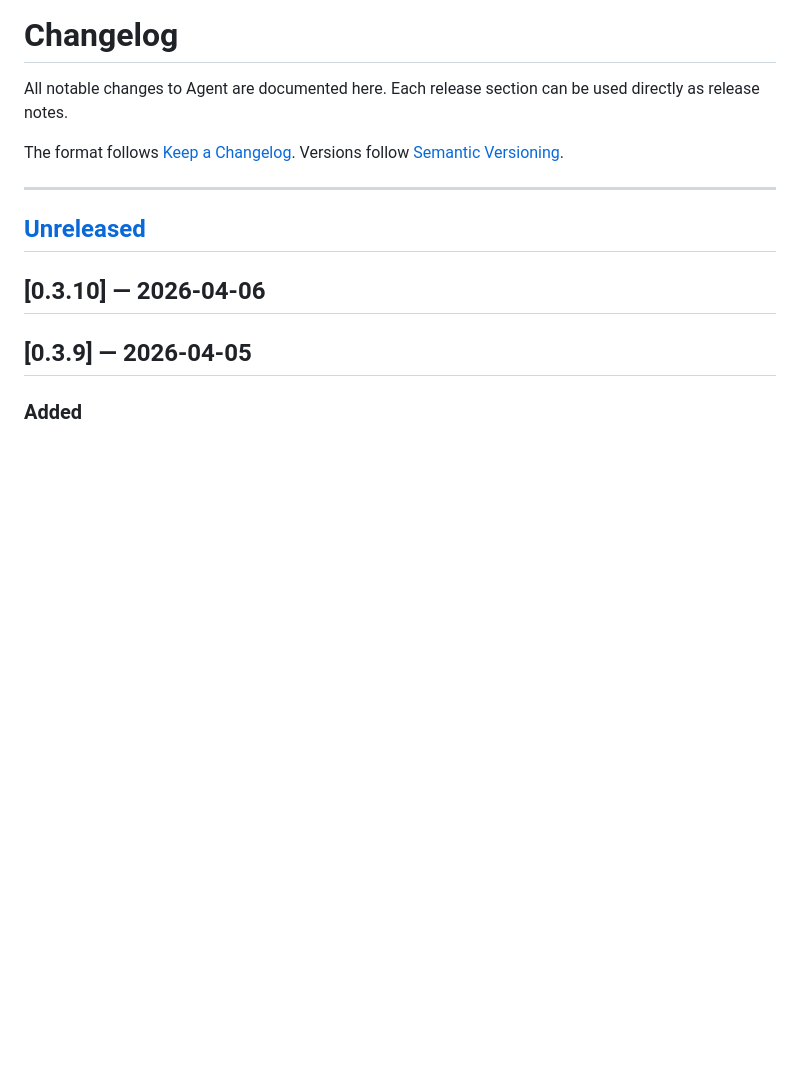
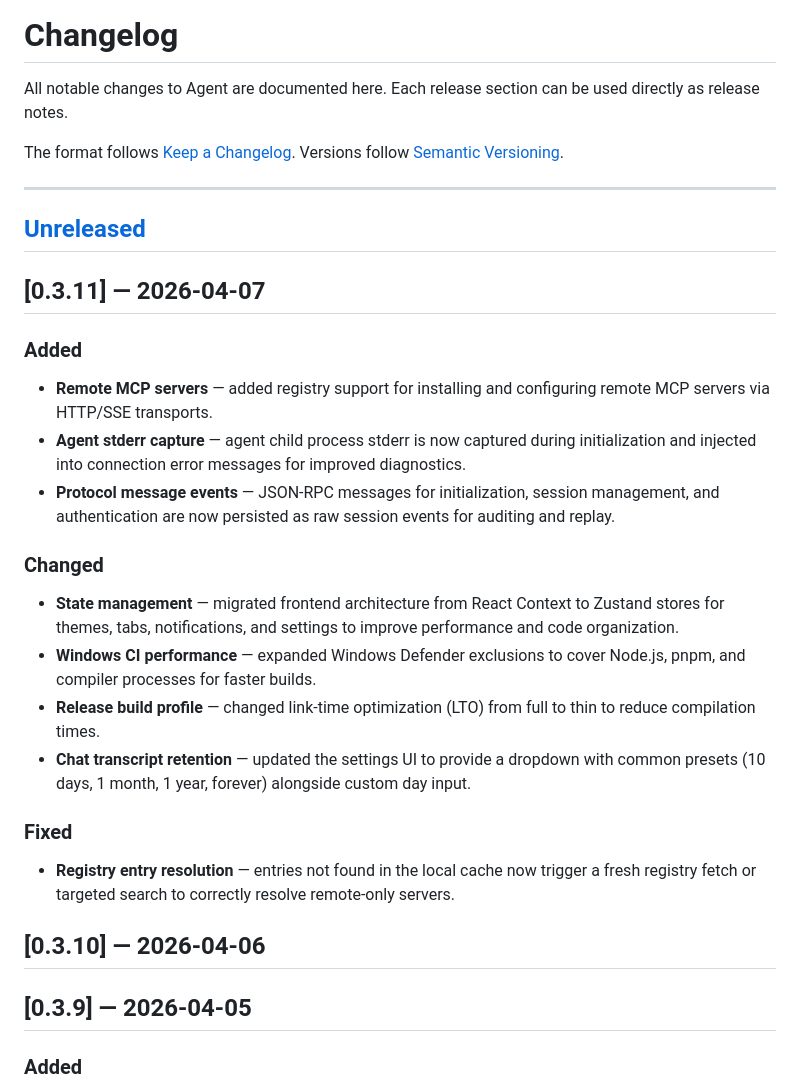
Before and after one commit to Weekendsuperhero-io/agent-releases, a Markdown page: README.md, the part around one of its changes. Drawn GitHub-style; blank space fills up the shorter version.

Commit message:
Update changelog for v0.3.11

```diff
--- a/README.md
+++ b/README.md
@@ -8,7 +8,27 @@ The format follows [Keep a Changelog](https://keepachangelog.com/en/1.1.0/). Ver
 
 
 
+
 ## [Unreleased]
+
+## [0.3.11] — 2026-04-07
+
+### Added
+
+- **Remote MCP servers** — added registry support for installing and configuring remote MCP servers via HTTP/SSE transports.
+- **Agent stderr capture** — agent child process stderr is now captured during initialization and injected into connection error messages for improved diagnostics.
+- **Protocol message events** — JSON-RPC messages for initialization, session management, and authentication are now persisted as raw session events for auditing and replay.
+
+### Changed
+
+- **State management** — migrated frontend architecture from React Context to Zustand stores for themes, tabs, notifications, and settings to improve performance and code organization.
+- **Windows CI performance** — expanded Windows Defender exclusions to cover Node.js, pnpm, and compiler processes for faster builds.
+- **Release build profile** — changed link-time optimization (LTO) from full to thin to reduce compilation times.
+- **Chat transcript retention** — updated the settings UI to provide a dropdown with common presets (10 days, 1 month, 1 year, forever) alongside custom day input.
+
+### Fixed
+
+- **Registry entry resolution** — entries not found in the local cache now trigger a fresh registry fetch or targeted search to correctly resolve remote-only servers.
 
 ## [0.3.10] — 2026-04-06
 
```
Also changed, not shown: other parts of README.md (+1 -1 lines).
